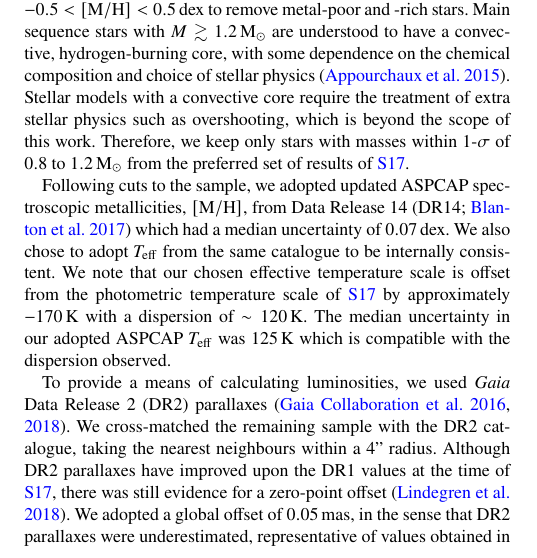
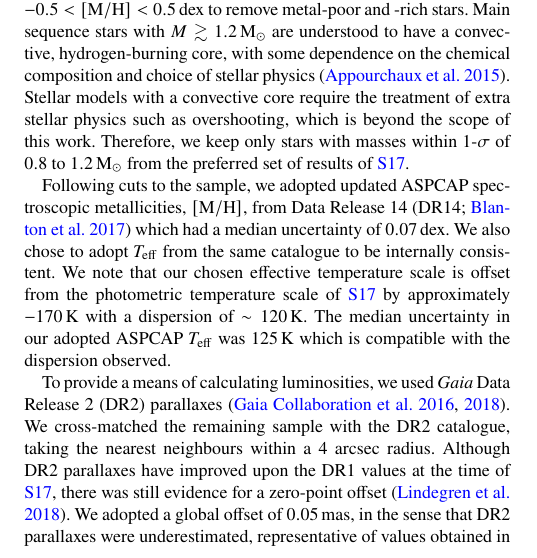
Before and after one commit to alexlyttle/hmd-paper, a LaTeX paper (main.tex): part of one column of page 2 of 20, cut so that both start at the same text. Compiled offline with pdfLaTeX.

Commit message:
changed '' to arcsec

```diff
--- a/main.tex
+++ b/main.tex
@@ -203,7 +203,7 @@ Following cuts to the sample, we adopted updated ASPCAP spectroscopic metallicit
 % where we adopted solar reference values of $\numax_{,\odot} = \SI{3090(30)}{\micro\hertz}$
 % \citep{Huber.Bedding.ea2011} $\log g_\odot = \SI{4.44}{\dex}$ and ${\teff}_{,\odot} = \SI{5777}{\kelvin}$.
 
-To provide a means of calculating luminosities, we used \emph{Gaia} Data Release 2 (DR2) parallaxes \citep{GaiaCollaboration.Prusti.ea2016, GaiaCollaboration.Brown.ea2018}. We cross-matched the remaining sample with the DR2 catalogue, taking the nearest neighbours within a 4'' radius. Although DR2 parallaxes have improved upon the DR1 values at the time of \citetalias{Serenelli.Johnson.ea2017}, there was still evidence for a zero-point offset \citep{Lindegren.Hernandez.ea2018}. We adopted a global offset of \SI{0.05}{\milli\aarcsec}, in the sense that DR2 parallaxes were underestimated, representative of values obtained in the literature \citep[see e.g.][]{Riess.Casertano.ea2018, Zinn.Pinsonneault.ea2019, Hall.Davies.ea2019, Chan.Bovy2020}. We then cross-matched our sample with the Two-Micron All Sky Survey \citep[2MASS;][]{Skrutskie.Cutri.ea2006} to obtain \emph{K\textsubscript{S}}-band (\SI{2.16}{\micro\metre}) photometry.
+To provide a means of calculating luminosities, we used \emph{Gaia} Data Release 2 (DR2) parallaxes \citep{GaiaCollaboration.Prusti.ea2016, GaiaCollaboration.Brown.ea2018}. We cross-matched the remaining sample with the DR2 catalogue, taking the nearest neighbours within a 4 arcsec radius. Although DR2 parallaxes have improved upon the DR1 values at the time of \citetalias{Serenelli.Johnson.ea2017}, there was still evidence for a zero-point offset \citep{Lindegren.Hernandez.ea2018}. We adopted a global offset of \SI{0.05}{\milli\aarcsec}, in the sense that DR2 parallaxes were underestimated, representative of values obtained in the literature \citep[see e.g.][]{Riess.Casertano.ea2018, Zinn.Pinsonneault.ea2019, Hall.Davies.ea2019, Chan.Bovy2020}. We then cross-matched our sample with the Two-Micron All Sky Survey \citep[2MASS;][]{Skrutskie.Cutri.ea2006} to obtain \emph{K\textsubscript{S}}-band (\SI{2.16}{\micro\metre}) photometry.
 
 % Return here to see if these two paragraphs may be merged.
 We determined luminosities, $L$ for the sample using the direct method of \textsc{isoclassify} \citep{Huber.Zinn.ea2017, Berger.Huber.ea2020} with \emph{K\textsubscript{S}}-band photometry, \emph{Gaia} DR2 parallaxes, ASPCAP $\metallicity$ and $\teff$ and asteroseismic $\log g$ as inputs. This involved computing absolute \emph{K\textsubscript{S}}-band magnitudes using the \emph{Gaia} DR2 parallaxes and extinctions determined by the 3D galactic reddening maps of \citet{Green.Schlafly.ea2018}. We determined absolute bolometric magnitudes by interpolating the MIST bolometric correction tables as a function of $\teff$, $\log g$ and $\metallicity$ \citep{Dotter2016, Choi.Dotter.ea2016}. We adopted the uncertainty of \SI{0.02}{\magnitude} assumed by \textsc{isoclassify} for both the extinctions and bolometric corrections, corresponding to typical systematic errors in extinction maps and bolometric fluxes \citep[e.g.][]{Zinn.Pinsonneault.ea2019a,Tayar.Claytor.ea2020}. We obtained luminosities for the sample with a median uncertainty of 3.4 per cent.
```
